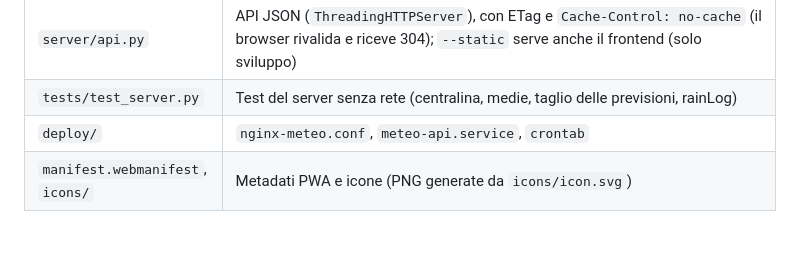
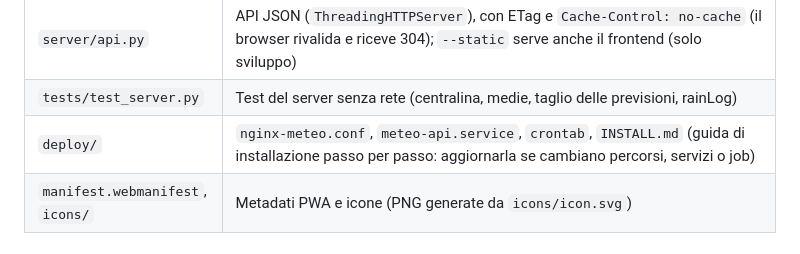
Before and after one commit to amelandri/meteofaenza, a Markdown page: CLAUDE.md, the part around the change. Rendered like a GitHub page.

```diff
--- a/CLAUDE.md
+++ b/CLAUDE.md
@@ -45,7 +45,7 @@ Il service worker richiede `http://localhost` o HTTPS (non funziona da `file://`
 | `server/jobs.py` | Job per cron (`station`, `forecast`, `normals`, `all`; `--force`), con lock su file per non sovrapporsi |
 | `server/api.py` | API JSON (`ThreadingHTTPServer`), con ETag e `Cache-Control: no-cache` (il browser rivalida e riceve 304); `--static` serve anche il frontend (solo sviluppo) |
 | `tests/test_server.py` | Test del server senza rete (centralina, medie, taglio delle previsioni, rainLog) |
-| `deploy/` | `nginx-meteo.conf`, `meteo-api.service`, `crontab` |
+| `deploy/` | `nginx-meteo.conf`, `meteo-api.service`, `crontab`, `INSTALL.md` (guida di installazione passo per passo: aggiornarla se cambiano percorsi, servizi o job) |
 | `manifest.webmanifest`, `icons/` | Metadati PWA e icone (PNG generate da `icons/icon.svg`) |
 
 ## Fonti dati (tutte senza chiave, interrogate solo dal server)
```
Also changed, not shown: README.md (+2 -0 lines), deploy/INSTALL.md (added, +184 -0 lines).
